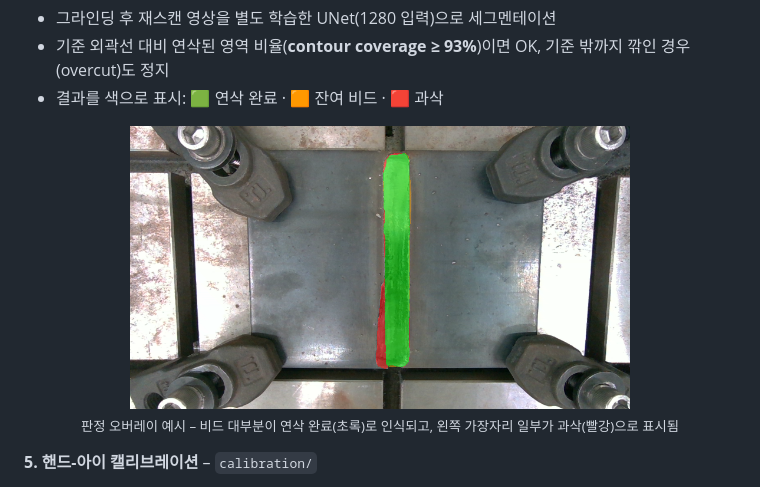
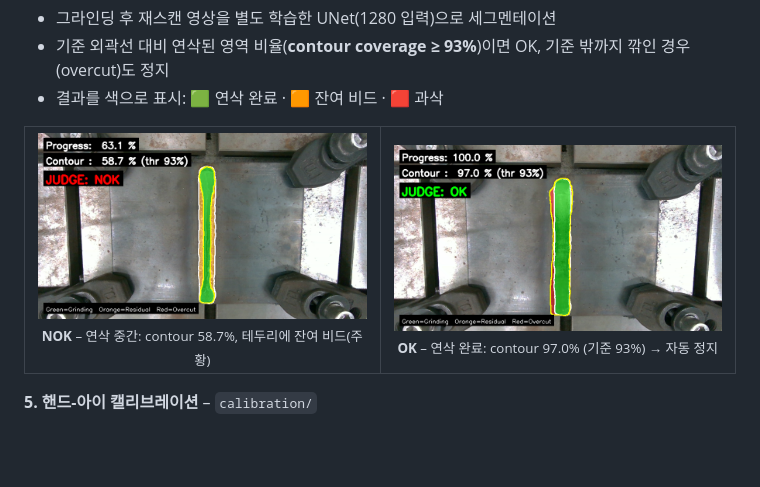
Before and after one commit to shfo2277/bead-grinding-system, a Markdown page: README.md, the part around the change. GitHub-like rendering; pictures changed too: docs/judge_nok.png (added), docs/judge_ok.png (added), docs/judge_overlay.png (deleted); blank space fills up the shorter version.

Commit message:
Replace judge overlay with NOK/OK comparison images
Co-Authored-By: Claude Opus 5.5 <noreply@anthropic.com>

```diff
--- a/README.md
+++ b/README.md
@@ -42,10 +42,12 @@
 - 기준 외곽선 대비 연삭된 영역 비율(**contour coverage ≥ 93%**)이면 OK, 기준 밖까지 깎인 경우(overcut)도 정지
 - 결과를 색으로 표시: 🟩 연삭 완료 · 🟧 잔여 비드 · 🟥 과삭
 
-<p align="center">
-  <img src="docs/judge_overlay.png" width="500"><br>
-  <sub>판정 오버레이 예시 – 비드 대부분이 연삭 완료(초록)로 인식되고, 왼쪽 가장자리 일부가 과삭(빨강)으로 표시됨</sub>
-</p>
+<table>
+  <tr>
+    <td align="center"><img src="docs/judge_nok.png" width="400"><br><sub><b>NOK</b> – 연삭 중간: contour 58.7%, 테두리에 잔여 비드(주황)</sub></td>
+    <td align="center"><img src="docs/judge_ok.png" width="400"><br><sub><b>OK</b> – 연삭 완료: contour 97.0% (기준 93%) → 자동 정지</sub></td>
+  </tr>
+</table>
 
 **5. 핸드-아이 캘리브레이션** – `calibration/`
 - ArUco 보드로 eye-in-hand 캘리브레이션, 35개 로봇 자세에서 샘플 수집
```
